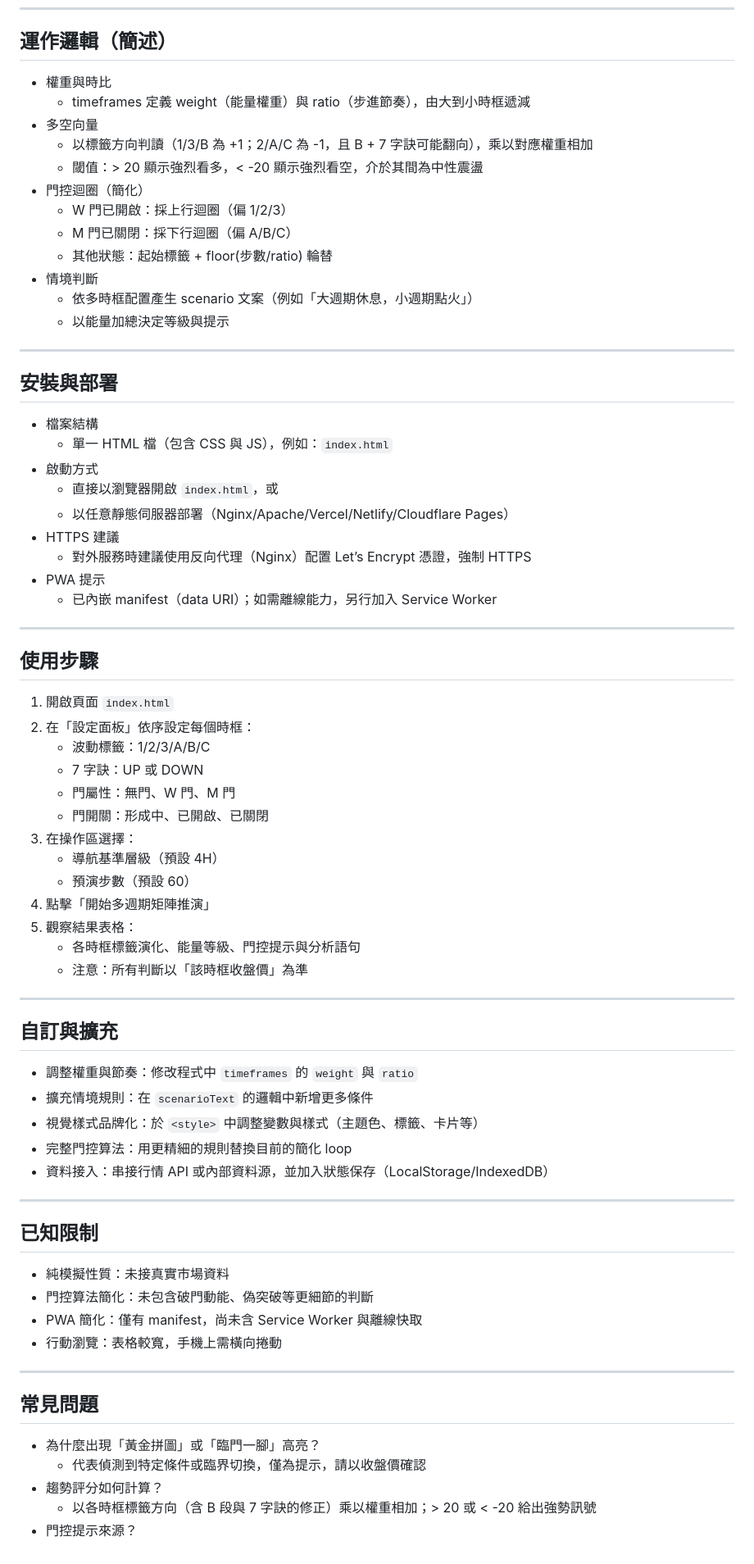
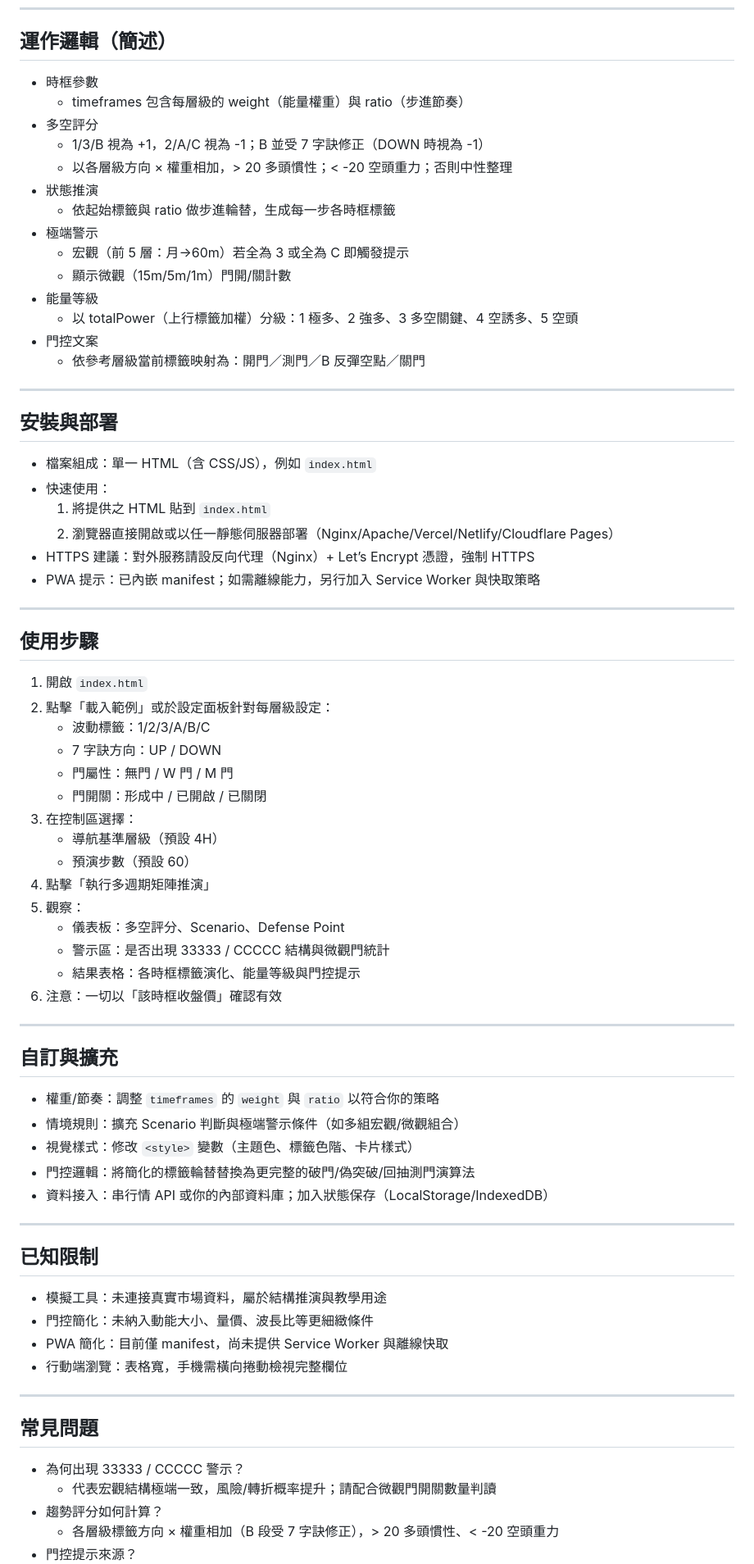
Before and after one commit to sandplayshop/macdtrading, a Markdown page: README.md, the part around one of its changes. Shown at 82% size. GitHub-like rendering.

```diff
--- a/README.md
+++ b/README.md
@@ -59,76 +64,77 @@
 
 ## 運作邏輯（簡述）
 
-- 權重與時比
-  - timeframes 定義 weight（能量權重）與 ratio（步進節奏），由大到小時框遞減
-- 多空向量
-  - 以標籤方向判讀（1/3/B 為 +1；2/A/C 為 -1，且 B + 7 字訣可能翻向），乘以對應權重相加
-  - 閾值：> 20 顯示強烈看多，< -20 顯示強烈看空，介於其間為中性震盪
-- 門控迴圈（簡化）
-  - W 門已開啟：採上行迴圈（偏 1/2/3）
-  - M 門已關閉：採下行迴圈（偏 A/B/C）
-  - 其他狀態：起始標籤 + floor(步數/ratio) 輪替
-- 情境判斷
-  - 依多時框配置產生 scenario 文案（例如「大週期休息，小週期點火」）
-  - 以能量加總決定等級與提示
+- 時框參數
+  - timeframes 包含每層級的 weight（能量權重）與 ratio（步進節奏）
+- 多空評分
+  - 1/3/B 視為 +1，2/A/C 視為 -1；B 並受 7 字訣修正（DOWN 時視為 -1）
+  - 以各層級方向 × 權重相加，> 20 多頭慣性；< -20 空頭重力；否則中性整理
+- 狀態推演
+  - 依起始標籤與 ratio 做步進輪替，生成每一步各時框標籤
+- 極端警示
+  - 宏觀（前 5 層：月→60m）若全為 3 或全為 C 即觸發提示
+  - 顯示微觀（15m/5m/1m）門開/關計數
+- 能量等級
+  - 以 totalPower（上行標籤加權）分級：1 極多、2 強多、3 多空關鍵、4 空誘多、5 空頭
+- 門控文案
+  - 依參考層級當前標籤映射為：開門／測門／B 反彈空點／關門
 
 ---
 
 ## 安裝與部署
 
-- 檔案結構
-  - 單一 HTML 檔（包含 CSS 與 JS），例如：`index.html`
-- 啟動方式
-  - 直接以瀏覽器開啟 `index.html`，或
-  - 以任意靜態伺服器部署（Nginx/Apache/Vercel/Netlify/Cloudflare Pages）
-- HTTPS 建議
-  - 對外服務時建議使用反向代理（Nginx）配置 Let’s Encrypt 憑證，強制 HTTPS
-- PWA 提示
-  - 已內嵌 manifest（data URI）；如需離線能力，另行加入 Service Worker
+- 檔案組成：單一 HTML（含 CSS/JS），例如 `index.html`
+- 快速使用：
+  1) 將提供之 HTML 貼到 `index.html`
+  2) 瀏覽器直接開啟或以任一靜態伺服器部署（Nginx/Apache/Vercel/Netlify/Cloudflare Pages）
+- HTTPS 建議：對外服務請設反向代理（Nginx）+ Let’s Encrypt 憑證，強制 HTTPS
+- PWA 提示：已內嵌 manifest；如需離線能力，另行加入 Service Worker 與快取策略
 
 ---
 
 ## 使用步驟
 
-1. 開啟頁面 `index.html`
-2. 在「設定面板」依序設定每個時框：
+1. 開啟 `index.html`
+2. 點擊「載入範例」或於設定面板針對每層級設定：
    - 波動標籤：1/2/3/A/B/C
-   - 7 字訣：UP 或 DOWN
-   - 門屬性：無門、W 門、M 門
-   - 門開關：形成中、已開啟、已關閉
-3. 在操作區選擇：
+   - 7 字訣方向：UP / DOWN
+   - 門屬性：無門 / W 門 / M 門
+   - 門開關：形成中 / 已開啟 / 已關閉
+3. 在控制區選擇：
    - 導航基準層級（預設 4H）
    - 預演步數（預設 60）
-4. 點擊「開始多週期矩陣推演」
-5. 觀察結果表格：
-   - 各時框標籤演化、能量等級、門控提示與分析語句
-   - 注意：所有判斷以「該時框收盤價」為準
+4. 點擊「執行多週期矩陣推演」
+5. 觀察：
+   - 儀表板：多空評分、Scenario、Defense Point
+   - 警示區：是否出現 33333 / CCCCC 結構與微觀門統計
+   - 結果表格：各時框標籤演化、能量等級與門控提示
+6. 注意：一切以「該時框收盤價」確認有效
 
 ---
 
 ## 自訂與擴充
 
-- 調整權重與節奏：修改程式中 `timeframes` 的 `weight` 與 `ratio`
-- 擴充情境規則：在 `scenarioText` 的邏輯中新增更多條件
-- 視覺樣式品牌化：於 `<style>` 中調整變數與樣式（主題色、標籤、卡片等）
-- 完整門控算法：用更精細的規則替換目前的簡化 loop
-- 資料接入：串接行情 API 或內部資料源，並加入狀態保存（LocalStorage/IndexedDB）
+- 權重/節奏：調整 `timeframes` 的 `weight` 與 `ratio` 以符合你的策略
+- 情境規則：擴充 Scenario 判斷與極端警示條件（如多組宏觀/微觀組合）
+- 視覺樣式：修改 `<style>` 變數（主題色、標籤色階、卡片樣式）
+- 門控邏輯：將簡化的標籤輪替替換為更完整的破門/偽突破/回抽測門演算法
+- 資料接入：串行情 API 或你的內部資料庫；加入狀態保存（LocalStorage/IndexedDB）
 
 ---
 
 ## 已知限制
 
-- 純模擬性質：未接真實市場資料
-- 門控算法簡化：未包含破門動能、偽突破等更細節的判斷
-- PWA 簡化：僅有 manifest，尚未含 Service Worker 與離線快取
-- 行動瀏覽：表格較寬，手機上需橫向捲動
+- 模擬工具：未連接真實市場資料，屬於結構推演與教學用途
+- 門控簡化：未納入動能大小、量價、波長比等更細緻條件
+- PWA 簡化：目前僅 manifest，尚未提供 Service Worker 與離線快取
+- 行動端瀏覽：表格寬，手機需橫向捲動檢視完整欄位
 
 ---
 
 ## 常見問題
 
-- 為什麼出現「黃金拼圖」或「臨門一腳」高亮？
-  - 代表偵測到特定條件或臨界切換，僅為提示，請以收盤價確認
+- 為何出現 33333 / CCCCC 警示？
+  - 代表宏觀結構極端一致，風險/轉折概率提升；請配合微觀門開關數量判讀
 - 趨勢評分如何計算？
-  - 以各時框標籤方向（含 B 段與 7 字訣的修正）乘以權重相加；> 20 或 < -20 給出強勢訊號
+  - 各層級標籤方向 × 權重相加（B 段受 7 字訣修正），> 20 多頭慣性、< -20 空頭重力
 - 門控提示來源？
```
Also changed, not shown: other parts of README.md (+46 -40 lines).
